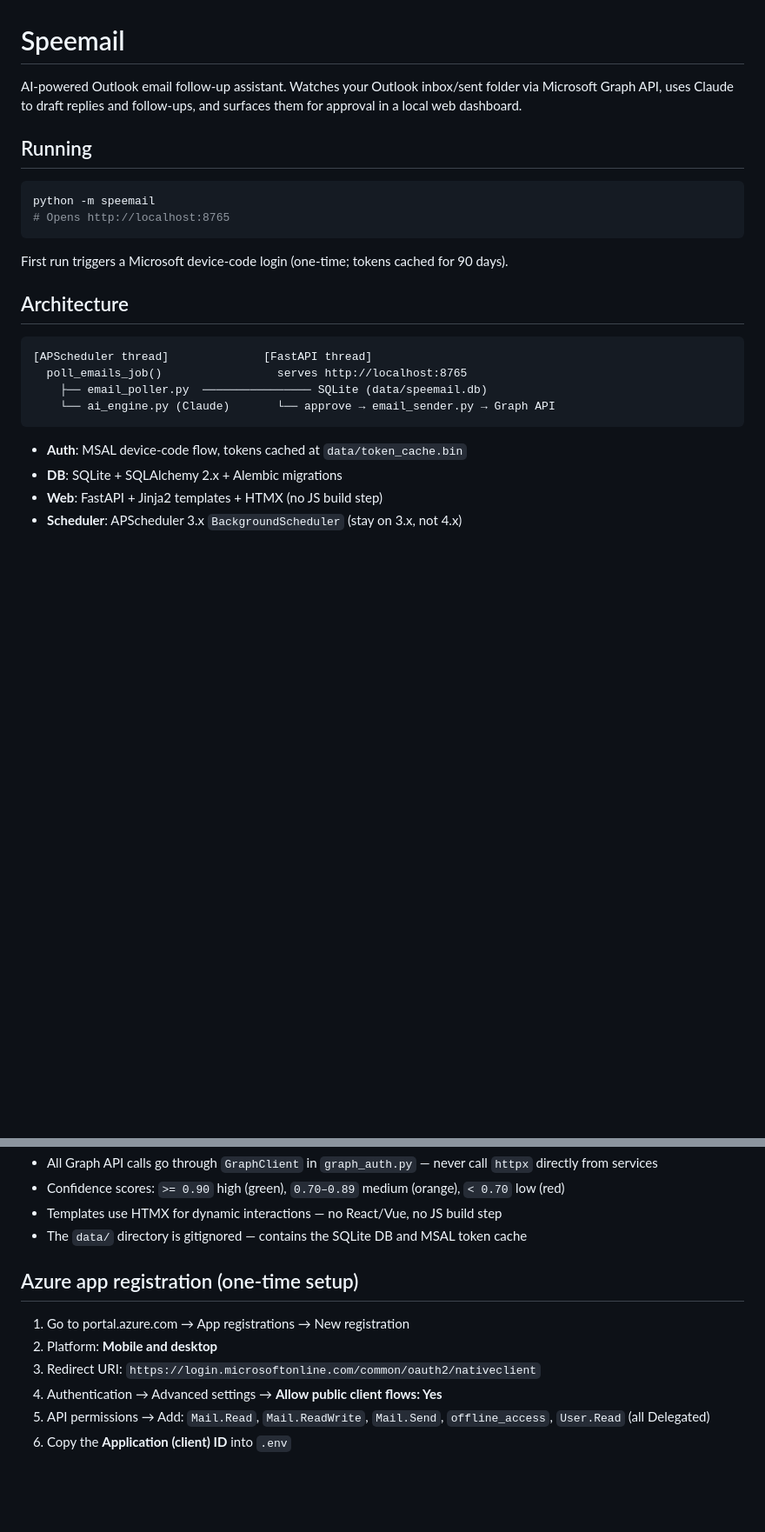
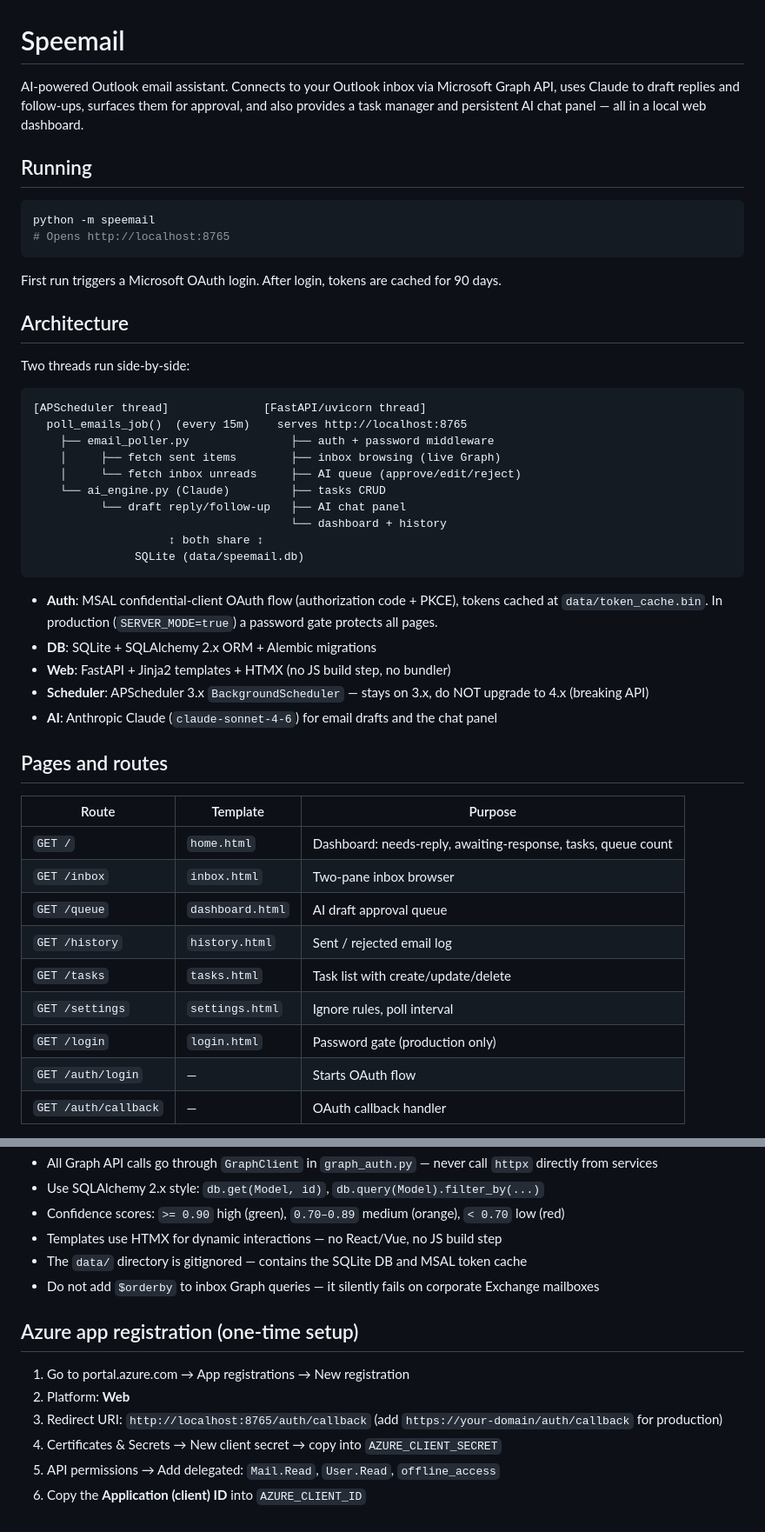
Before and after one commit to homedoctorpro/speemail, a Markdown page: CLAUDE.md, 2 parts joined by grey strips. Shown at 87% size. GitHub-like rendering; blank space fills up the shorter version.

````diff
--- a/CLAUDE.md
+++ b/CLAUDE.md
@@ -1,6 +1,6 @@
 # Speemail
 
-AI-powered Outlook email follow-up assistant. Watches your Outlook inbox/sent folder via Microsoft Graph API, uses Claude to draft replies and follow-ups, and surfaces them for approval in a local web dashboard.
+AI-powered Outlook email assistant. Connects to your Outlook inbox via Microsoft Graph API, uses Claude to draft replies and follow-ups, surfaces them for approval, and also provides a task manager and persistent AI chat panel — all in a local web dashboard.
 
 ## Running
 
@@ -9,18 +9,42 @@ python -m speemail
 # Opens http://localhost:8765
 ```
 
-First run triggers a Microsoft device-code login (one-time; tokens cached for 90 days).
+First run triggers a Microsoft OAuth login. After login, tokens are cached for 90 days.
 
 ## Architecture
 
+Two threads run side-by-side:
+
 ```
-[APScheduler thread]              [FastAPI thread]
-  poll_emails_job()                 serves http://localhost:8765
-    ├── email_poller.py  ──────────────── SQLite (data/speemail.db)
-    └── ai_engine.py (Claude)       └── approve → email_sender.py → Graph API
+[APScheduler thread]              [FastAPI/uvicorn thread]
+  poll_emails_job()  (every 15m)    serves http://localhost:8765
+    ├── email_poller.py               ├── auth + password middleware
+    │     ├── fetch sent items        ├── inbox browsing (live Graph)
+    │     └── fetch inbox unreads     ├── AI queue (approve/edit/reject)
+    └── ai_engine.py (Claude)         ├── tasks CRUD
+          └── draft reply/follow-up   ├── AI chat panel
+                                      └── dashboard + history
+                    ↕ both share ↕
+               SQLite (data/speemail.db)
 ```
 
-- **Auth**: MSAL device-code flow, tokens cached at `data/token_cache.bin`
-- **DB**: SQLite + SQLAlchemy 2.x + Alembic migrations
-- **Web**: FastAPI + Jinja2 templates + HTMX (no JS build step)
-- **Scheduler**: APScheduler 3.x `BackgroundScheduler` (stay on 3.x, not 4.x)
+- **Auth**: MSAL confidential-client OAuth flow (authorization code + PKCE), tokens cached at `data/token_cache.bin`. In production (`SERVER_MODE=true`) a password gate protects all pages.
+- **DB**: SQLite + SQLAlchemy 2.x ORM + Alembic migrations
+- **Web**: FastAPI + Jinja2 templates + HTMX (no JS build step, no bundler)
+- **Scheduler**: APScheduler 3.x `BackgroundScheduler` — stays on 3.x, do NOT upgrade to 4.x (breaking API)
+- **AI**: Anthropic Claude (`claude-sonnet-4-6`) for email drafts and the chat panel
+
+## Pages and routes
+
+| Route | Template | Purpose |
+|---|---|---|
+| `GET /` | `home.html` | Dashboard: needs-reply, awaiting-response, tasks, queue count |
+| `GET /inbox` | `inbox.html` | Two-pane inbox browser |
+| `GET /queue` | `dashboard.html` | AI draft approval queue |
+| `GET /history` | `history.html` | Sent / rejected email log |
+| `GET /tasks` | `tasks.html` | Task list with create/update/delete |
+| `GET /settings` | `settings.html` | Ignore rules, poll interval |
+| `GET /login` | `login.html` | Password gate (production only) |
+| `GET /auth/login` | — | Starts OAuth flow |
+| `GET /auth/callback` | — | OAuth callback handler |
+
@@ -95,13 +156,15 @@ sent → auto_sent              (future: high-confidence auto-send)
 - All Graph API calls go through `GraphClient` in `graph_auth.py` — never call `httpx` directly from services
+- Use SQLAlchemy 2.x style: `db.get(Model, id)`, `db.query(Model).filter_by(...)`
 - Confidence scores: `>= 0.90` high (green), `0.70–0.89` medium (orange), `< 0.70` low (red)
 - Templates use HTMX for dynamic interactions — no React/Vue, no JS build step
 - The `data/` directory is gitignored — contains the SQLite DB and MSAL token cache
+- Do not add `$orderby` to inbox Graph queries — it silently fails on corporate Exchange mailboxes
 
 ## Azure app registration (one-time setup)
 
 1. Go to portal.azure.com → App registrations → New registration
-2. Platform: **Mobile and desktop**
-3. Redirect URI: `https://login.microsoftonline.com/common/oauth2/nativeclient`
-4. Authentication → Advanced settings → **Allow public client flows: Yes**
-5. API permissions → Add: `Mail.Read`, `Mail.ReadWrite`, `Mail.Send`, `offline_access`, `User.Read` (all Delegated)
-6. Copy the **Application (client) ID** into `.env`
+2. Platform: **Web**
+3. Redirect URI: `http://localhost:8765/auth/callback` (add `https://your-domain/auth/callback` for production)
+4. Certificates & Secrets → New client secret → copy into `AZURE_CLIENT_SECRET`
+5. API permissions → Add delegated: `Mail.Read`, `User.Read`, `offline_access`
+6. Copy the **Application (client) ID** into `AZURE_CLIENT_ID`
````
Also changed, not shown: other parts of CLAUDE.md (+89 -52 lines), ARCHITECTURE.md (added, +291 -0 lines).
